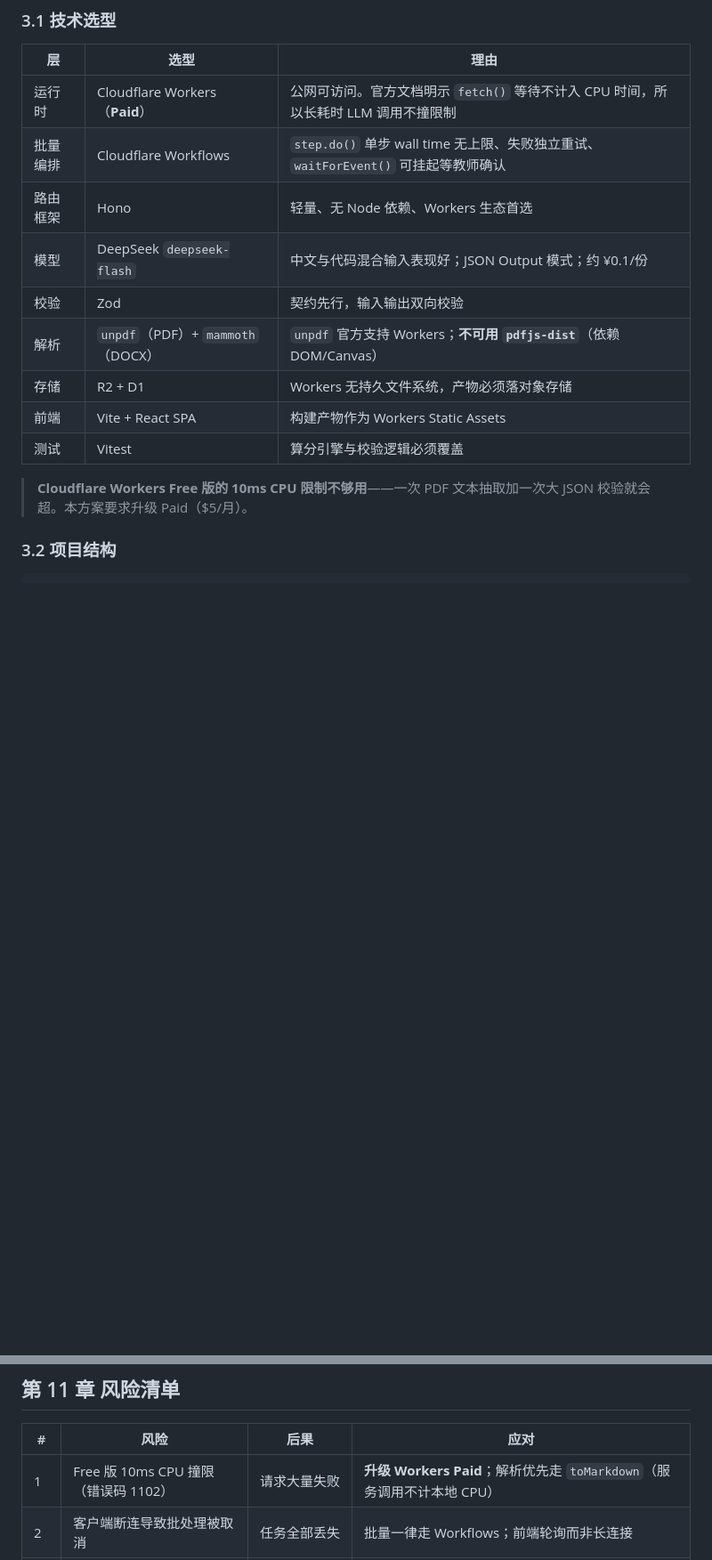
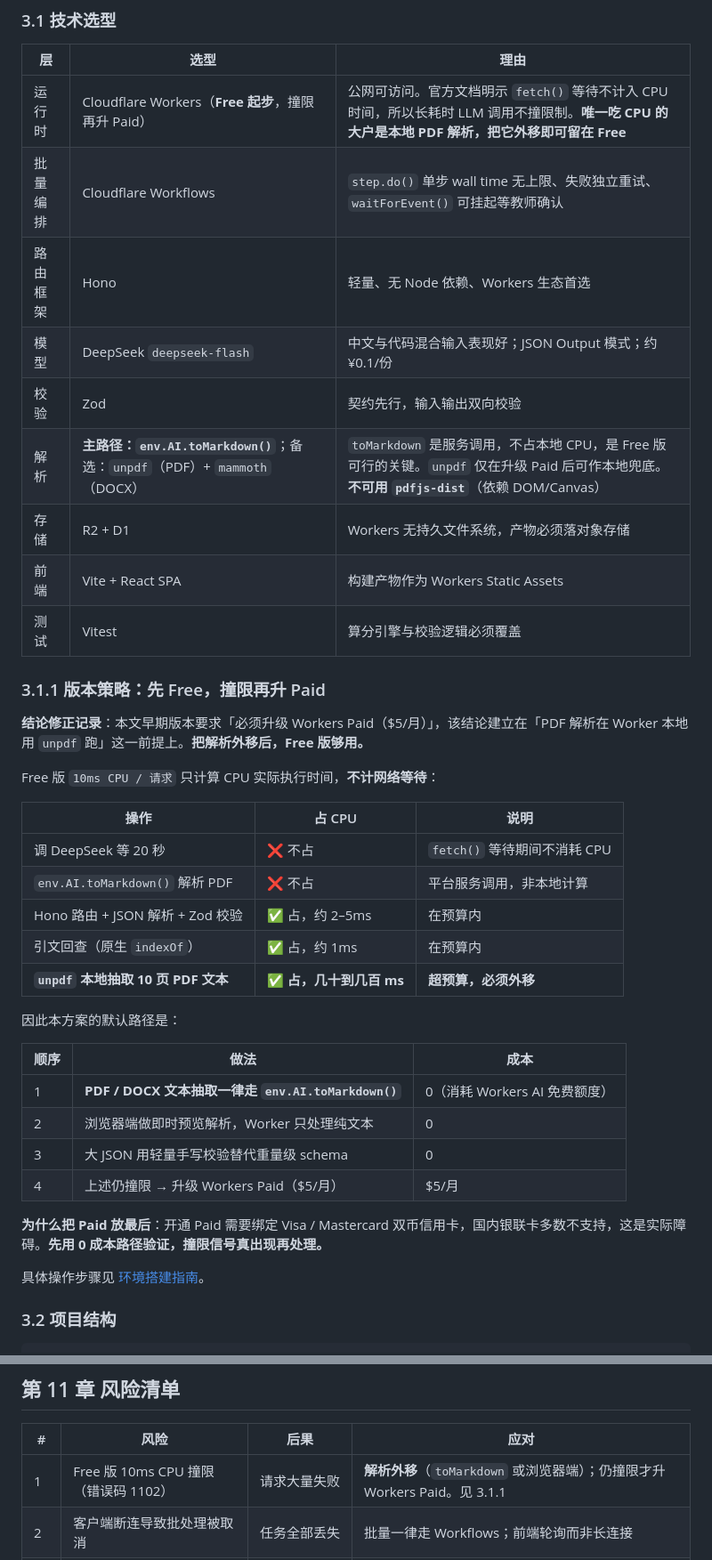
Before and after one commit to Yukii0403/autograder, a Markdown page: docs/技术方案.md, 2 parts joined by grey strips. Shown at 89% size. Drawn GitHub-style; blank space fills up the shorter version.

```diff
--- a/docs/技术方案.md
+++ b/docs/技术方案.md
@@ -158,17 +158,42 @@
 
 | 层 | 选型 | 理由 |
 |---|---|---|
-| 运行时 | Cloudflare Workers（**Paid**） | 公网可访问。官方文档明示 `fetch()` 等待不计入 CPU 时间，所以长耗时 LLM 调用不撞限制 |
+| 运行时 | Cloudflare Workers（**Free 起步**，撞限再升 Paid） | 公网可访问。官方文档明示 `fetch()` 等待不计入 CPU 时间，所以长耗时 LLM 调用不撞限制。**唯一吃 CPU 的大户是本地 PDF 解析，把它外移即可留在 Free** |
 | 批量编排 | Cloudflare Workflows | `step.do()` 单步 wall time 无上限、失败独立重试、`waitForEvent()` 可挂起等教师确认 |
 | 路由框架 | Hono | 轻量、无 Node 依赖、Workers 生态首选 |
 | 模型 | DeepSeek `deepseek-flash` | 中文与代码混合输入表现好；JSON Output 模式；约 ¥0.1/份 |
 | 校验 | Zod | 契约先行，输入输出双向校验 |
-| 解析 | `unpdf`（PDF）+ `mammoth`（DOCX） | `unpdf` 官方支持 Workers；**不可用 `pdfjs-dist`**（依赖 DOM/Canvas） |
+| 解析 | **主路径：`env.AI.toMarkdown()`**；备选：`unpdf`（PDF）+ `mammoth`（DOCX） | `toMarkdown` 是服务调用，不占本地 CPU，是 Free 版可行的关键。`unpdf` 仅在升级 Paid 后可作本地兜底。**不可用 `pdfjs-dist`**（依赖 DOM/Canvas） |
 | 存储 | R2 + D1 | Workers 无持久文件系统，产物必须落对象存储 |
 | 前端 | Vite + React SPA | 构建产物作为 Workers Static Assets |
 | 测试 | Vitest | 算分引擎与校验逻辑必须覆盖 |
 
-> **Cloudflare Workers Free 版的 10ms CPU 限制不够用**——一次 PDF 文本抽取加一次大 JSON 校验就会超。本方案要求升级 Paid（$5/月）。
+### 3.1.1 版本策略：先 Free，撞限再升 Paid
+
+**结论修正记录**：本文早期版本要求「必须升级 Workers Paid（$5/月）」，该结论建立在「PDF 解析在 Worker 本地用 `unpdf` 跑」这一前提上。**把解析外移后，Free 版够用。**
+
+Free 版 `10ms CPU / 请求` 只计算 CPU 实际执行时间，**不计网络等待**：
+
+| 操作 | 占 CPU | 说明 |
+|---|---|---|
+| 调 DeepSeek 等 20 秒 | ❌ 不占 | `fetch()` 等待期间不消耗 CPU |
+| `env.AI.toMarkdown()` 解析 PDF | ❌ 不占 | 平台服务调用，非本地计算 |
+| Hono 路由 + JSON 解析 + Zod 校验 | ✅ 占，约 2–5ms | 在预算内 |
+| 引文回查（原生 `indexOf`） | ✅ 占，约 1ms | 在预算内 |
+| **`unpdf` 本地抽取 10 页 PDF 文本** | ✅ **占，几十到几百 ms** | **超预算，必须外移** |
+
+因此本方案的默认路径是：
+
+| 顺序 | 做法 | 成本 |
+|---|---|---|
+| 1 | **PDF / DOCX 文本抽取一律走 `env.AI.toMarkdown()`** | 0（消耗 Workers AI 免费额度） |
+| 2 | 浏览器端做即时预览解析，Worker 只处理纯文本 | 0 |
+| 3 | 大 JSON 用轻量手写校验替代重量级 schema | 0 |
+| 4 | 上述仍撞限 → 升级 Workers Paid（$5/月） | $5/月 |
+
+**为什么把 Paid 放最后**：开通 Paid 需要绑定 Visa / Mastercard 双币信用卡，国内银联卡多数不支持，这是实际障碍。**先用 0 成本路径验证，撞限信号真出现再处理。**
+
+具体操作步骤见 [环境搭建指南](环境搭建指南.md)。
 
 ### 3.2 项目结构
 
@@ -650,7 +675,7 @@ import evidencePrompt from '../../skills/autograder-evidence-extract/SKILL.md';
 
 | # | 风险 | 后果 | 应对 |
 |---|---|---|---|
-| 1 | Free 版 10ms CPU 撞限（错误码 1102） | 请求大量失败 | **升级 Workers Paid**；解析优先走 `toMarkdown`（服务调用不计本地 CPU） |
+| 1 | Free 版 10ms CPU 撞限（错误码 1102） | 请求大量失败 | **解析外移**（`toMarkdown` 或浏览器端）；仍撞限才升 Workers Paid。见 3.1.1 |
 | 2 | 客户端断连导致批处理被取消 | 任务全部丢失 | 批量一律走 Workflows；前端轮询而非长连接 |
 | 3 | JSON Output 偶发空 `content` | 该评分点无结果 | 视为可重试失败；连续 2 次置 `needs_human`，不静默填充 |
 | 4 | 模型在观察层写定性判断 | 整套输出失去可信度 | 三层防线；L3 程序扫描命中即拒收重生成 |
```
Also changed, not shown: other parts of docs/技术方案.md (+51 -11 lines), README.md (+4 -2 lines), docs/环境搭建指南.md (added, +244 -0 lines).
